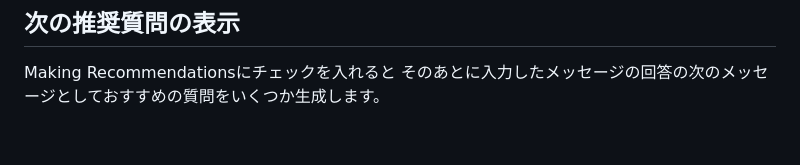
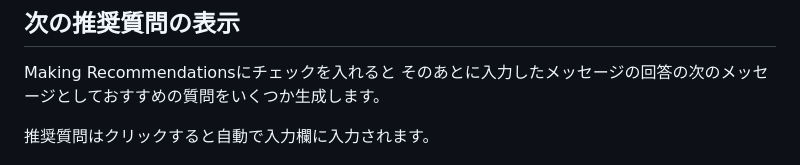
Before and after one commit to sekihan02/UI_for_personal_use_ChatGPTAPI, a Markdown page: README.md, the part around the change. Rendered like a GitHub page; blank space fills up the shorter version.

```diff
--- a/README.md
+++ b/README.md
@@ -19,4 +19,6 @@ Azure Openai には非対応
 Making Recommendationsにチェックを入れると
 そのあとに入力したメッセージの回答の次のメッセージとしておすすめの質問をいくつか生成します。
 
+推奨質問はクリックすると自動で入力欄に入力されます。
+
 ![UI_for_GPT_to_chat_recomend](./UI_for_GPT_to_chat_recomend.gif)
```
Also changed, not shown: UI_for_GPT_to_chat_recomend.gif, 1 other file.
